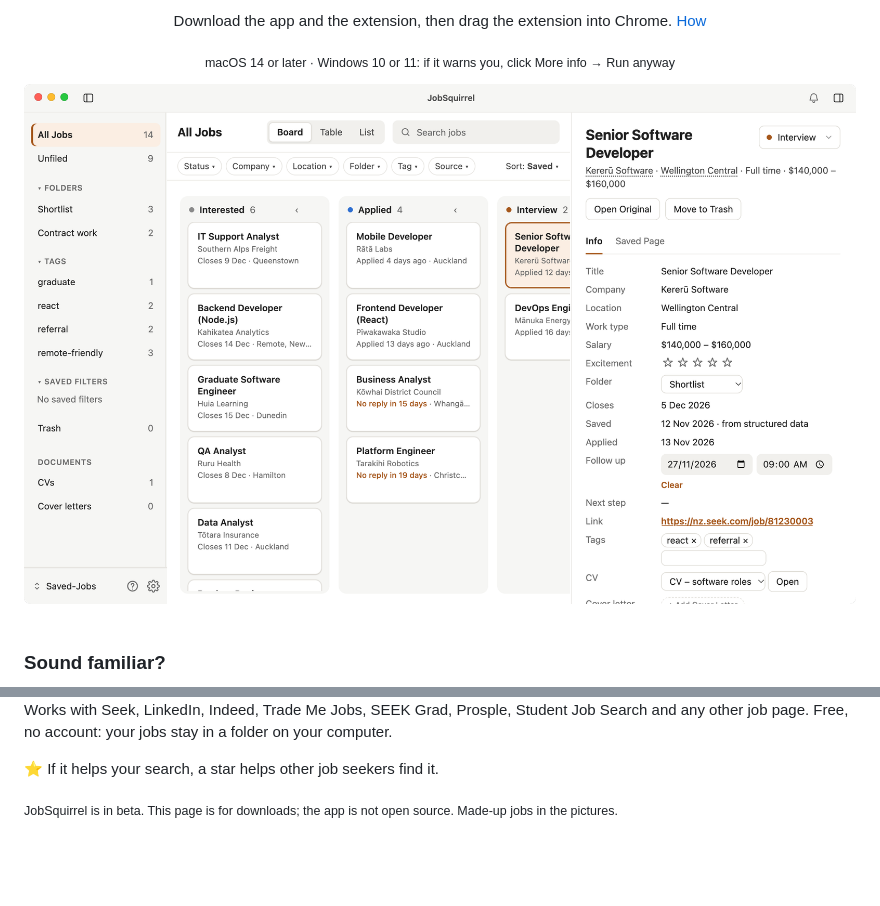
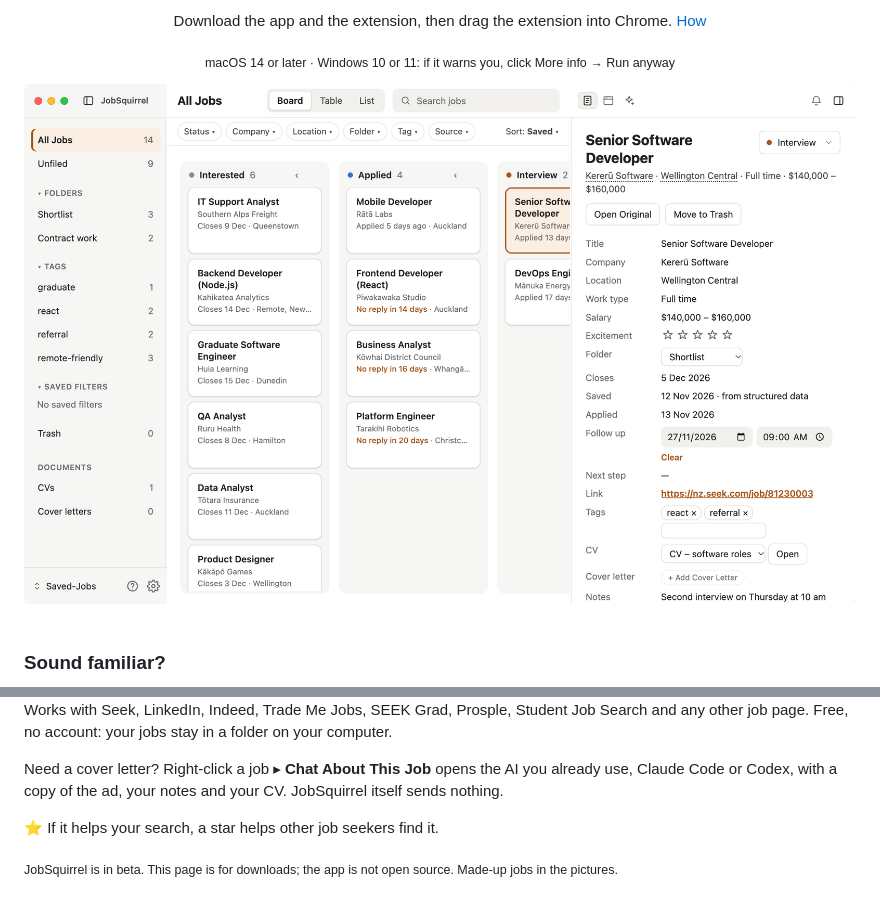
Before and after one commit to foxnz/landfern, a Markdown page: README.md, 2 parts joined by grey strips. Rendered like a GitHub page; pictures changed too: assets/board.png; blank space fills up the shorter version.

Commit message:
0.1.3: chat about a job with your own AI; new pictures

```diff
--- a/README.md
+++ b/README.md
@@ -32,6 +32,8 @@
 
 Works with Seek, LinkedIn, Indeed, Trade Me Jobs, SEEK Grad, Prosple, Student Job Search and any other job page. Free, no account: your jobs stay in a folder on your computer.
 
+Need a cover letter? Right-click a job ▸ **Chat About This Job** opens the AI you already use, Claude Code or Codex, with a copy of the ad, your notes and your CV. JobSquirrel itself sends nothing.
+
 ⭐ If it helps your search, a star helps other job seekers find it.
 
 <sub>JobSquirrel is in beta. This page is for downloads; the app is not open source. Made-up jobs in the pictures.</sub>
```
Also changed, not shown: assets/save-job.gif.
